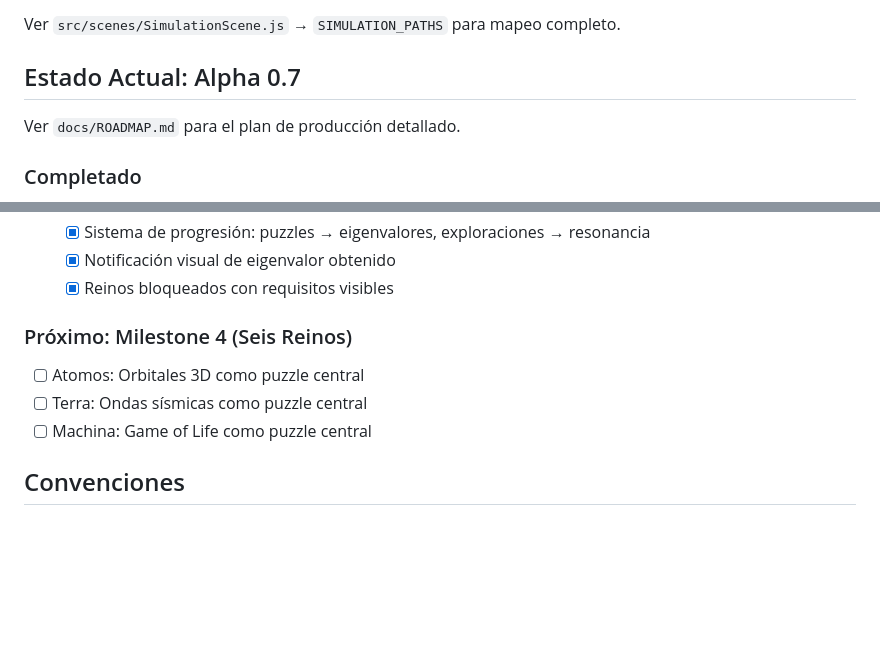
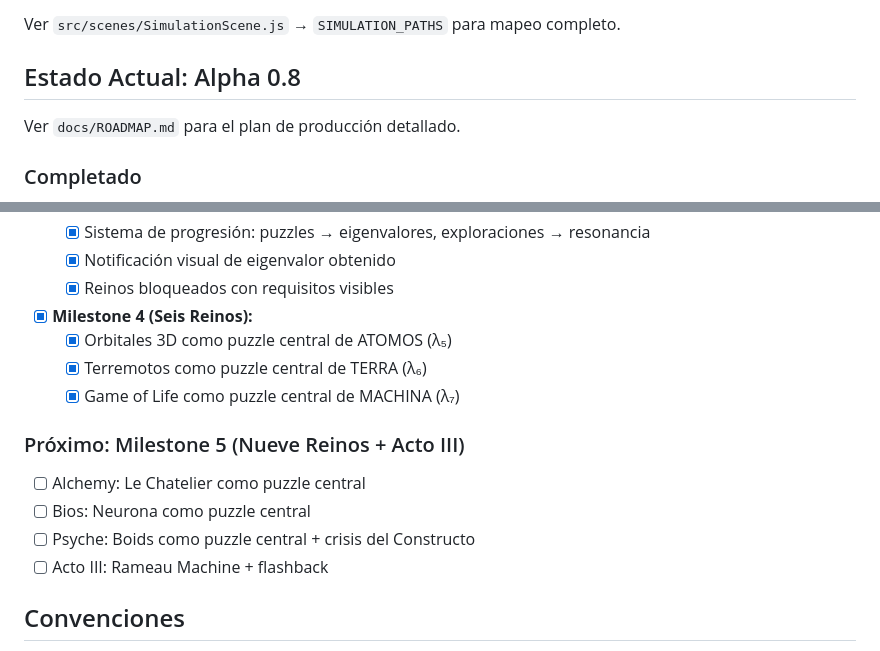
Before and after one commit to cjlkaiser-cpu/eigenlab-odyssey, a Markdown page: CLAUDE.md, 2 parts joined by grey strips. GitHub-like rendering; blank space fills up the shorter version.

```diff
--- a/CLAUDE.md
+++ b/CLAUDE.md
@@ -127,7 +127,7 @@ Las simulaciones se cargan desde EigenLab local:
 
 Ver `src/scenes/SimulationScene.js` → `SIMULATION_PATHS` para mapeo completo.
 
-## Estado Actual: Alpha 0.7
+## Estado Actual: Alpha 0.8
 
 Ver `docs/ROADMAP.md` para el plan de producción detallado.
 
@@ -160,11 +160,16 @@ Ver `docs/ROADMAP.md` para el plan de producción detallado.
   - [x] Sistema de progresión: puzzles → eigenvalores, exploraciones → resonancia
   - [x] Notificación visual de eigenvalor obtenido
   - [x] Reinos bloqueados con requisitos visibles
+- [x] **Milestone 4 (Seis Reinos):**
+  - [x] Orbitales 3D como puzzle central de ATOMOS (λ₅)
+  - [x] Terremotos como puzzle central de TERRA (λ₆)
+  - [x] Game of Life como puzzle central de MACHINA (λ₇)
 
-### Próximo: Milestone 4 (Seis Reinos)
-- [ ] Atomos: Orbitales 3D como puzzle central
-- [ ] Terra: Ondas sísmicas como puzzle central
-- [ ] Machina: Game of Life como puzzle central
+### Próximo: Milestone 5 (Nueve Reinos + Acto III)
+- [ ] Alchemy: Le Chatelier como puzzle central
+- [ ] Bios: Neurona como puzzle central
+- [ ] Psyche: Boids como puzzle central + crisis del Constructo
+- [ ] Acto III: Rameau Machine + flashback
 
 ## Convenciones
 
```
Also changed, not shown: docs/ROADMAP.md (+34 -10 lines).
